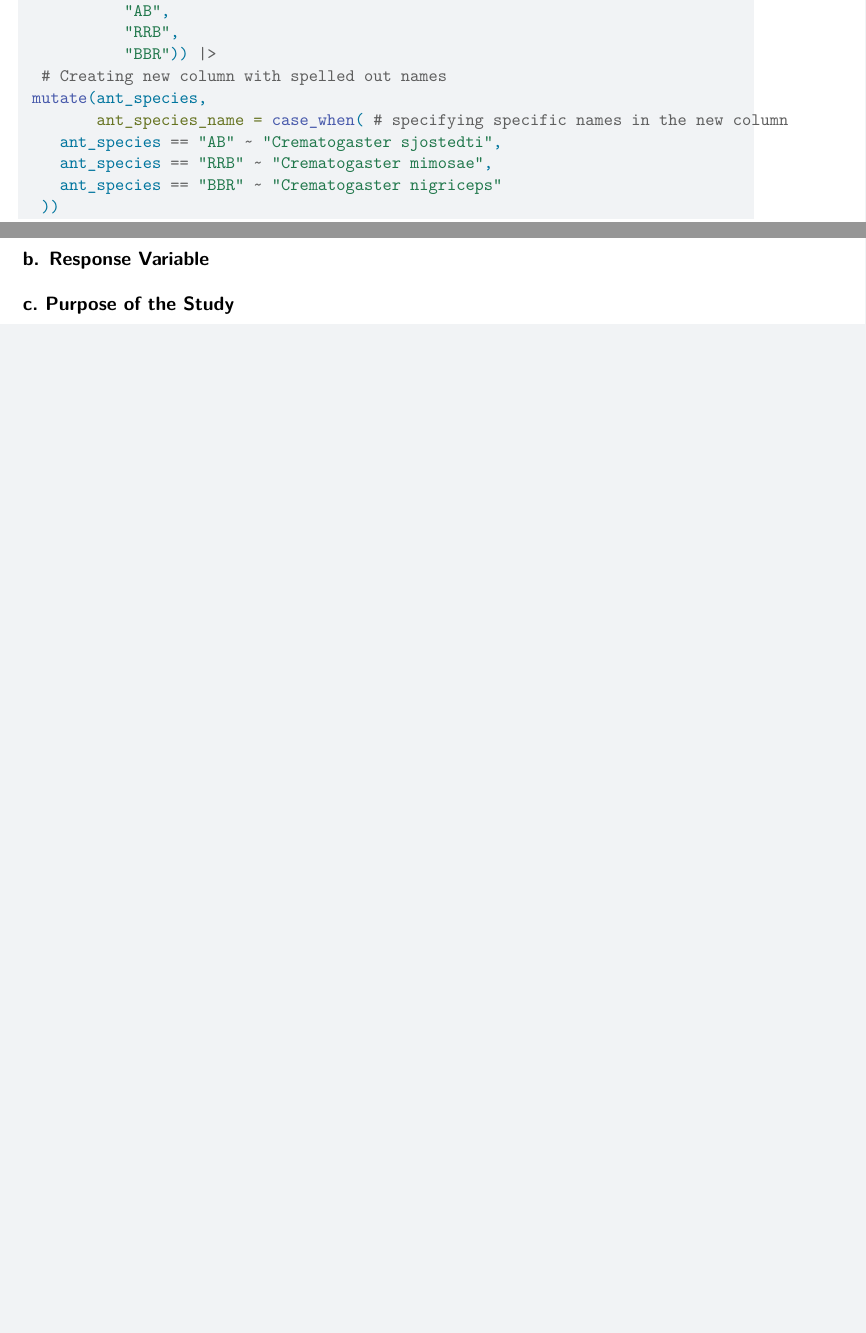
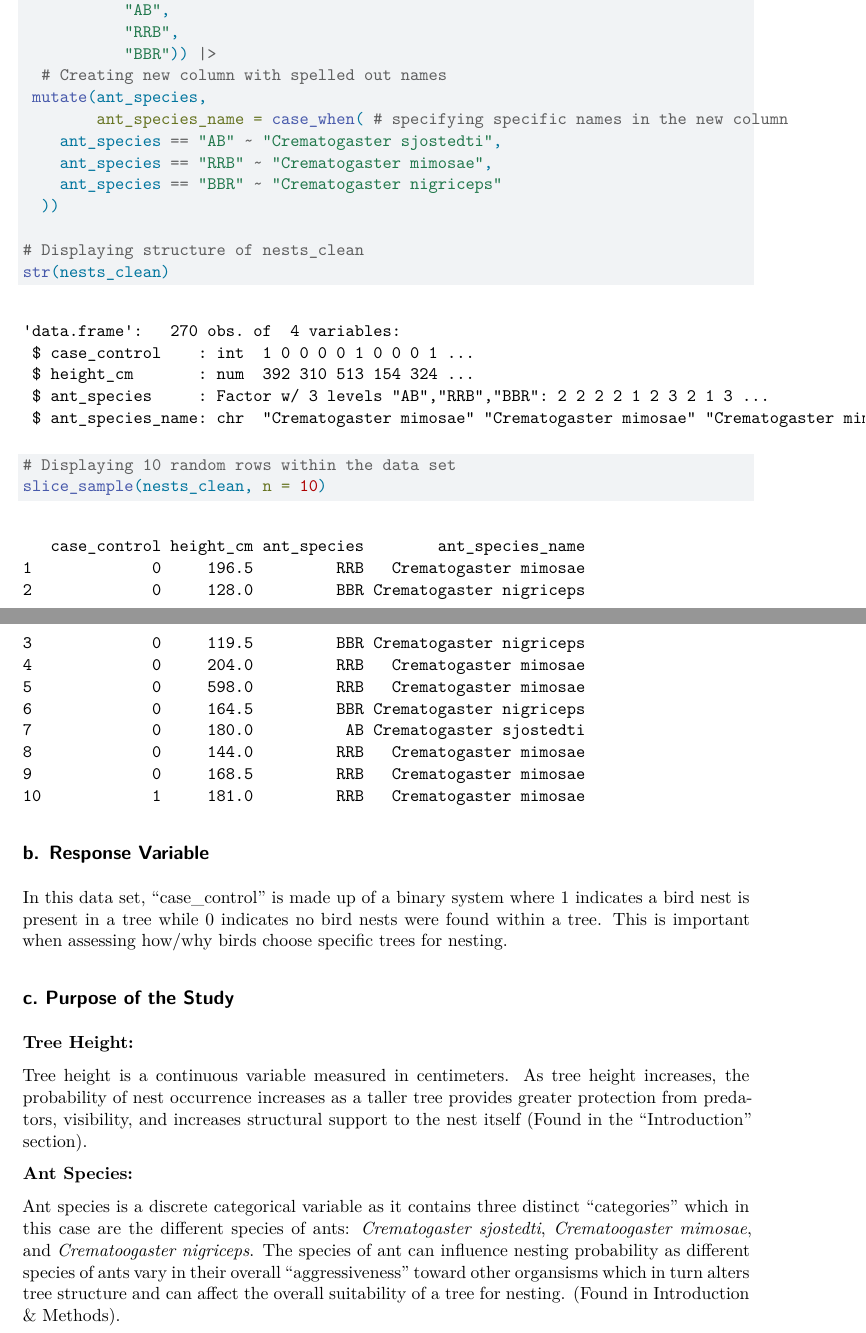
Before and after one commit to meschoen76/ENVS-193DS_spring-2026_final, a Quarto document (Code/MSchoen_193DS_Final.qmd): two parts of pages 3 and 4 of 4 before the commit and two parts of pages 3 and 4 of 5 after it, joined at a grey line, cut so that both start at the same text, the shorter picture padded with empty space. Rendered offline with R 4.5, knitr and Pandoc in place of Quarto, then LaTeX, with nearby package versions; code that draws random numbers runs with fixed seeds of ours.

Commit message:
Filling out parts 2b-2C

````diff
--- a/Code/MSchoen_193DS_Final.qmd
+++ b/Code/MSchoen_193DS_Final.qmd
@@ -88,4 +88,24 @@ nests_clean <- nest |>
     ant_species == "RRB" ~ "Crematogaster mimosae",
     ant_species == "BBR" ~ "Crematogaster nigriceps"
   ))
+
+# Displaying structure of nests_clean
+str(nests_clean)
+
+# Displaying 10 random rows within the data set
+slice_sample(nests_clean, n = 10)
 ```
+
+## b. Response Variable
+
+In this data set, "case_control" is made up of a binary system where 1 indicates a bird nest is present in a tree while 0 indicates no bird nests were found within a tree. This is important when assessing how/why birds choose specific trees for nesting.
+
+## c. Purpose of the Study
+
+**Tree Height:**
+
+Tree height is a continuous variable measured in centimeters. As tree height increases, the probability of nest occurrence increases as a taller tree provides greater protection from predators, visibility, and increases structural support to the nest itself (Found in the "Introduction" section).
+
+**Ant Species:**
+
+Ant species is a discrete categorical variable as it contains three distinct "categories" which in this case are the different species of ants: *Crematogaster sjostedti*, *Crematoogaster mimosae*, and *Crematoogaster nigriceps*. The species of ant can influence nesting probability as different species of ants vary in their overall "aggressiveness" toward other organsisms which in turn alters tree structure and can affect the overall suitability of a tree for nesting. (Found in Introduction & Methods).
@@ -93,6 +115,3 @@ nests_clean <- nest |>
 
 
 
-## b. Response Variable
-
-## c. Purpose of the Study
````
Also changed, not shown: Code/MSchoen_193DS_Final.qmd (4 more changed lines).
